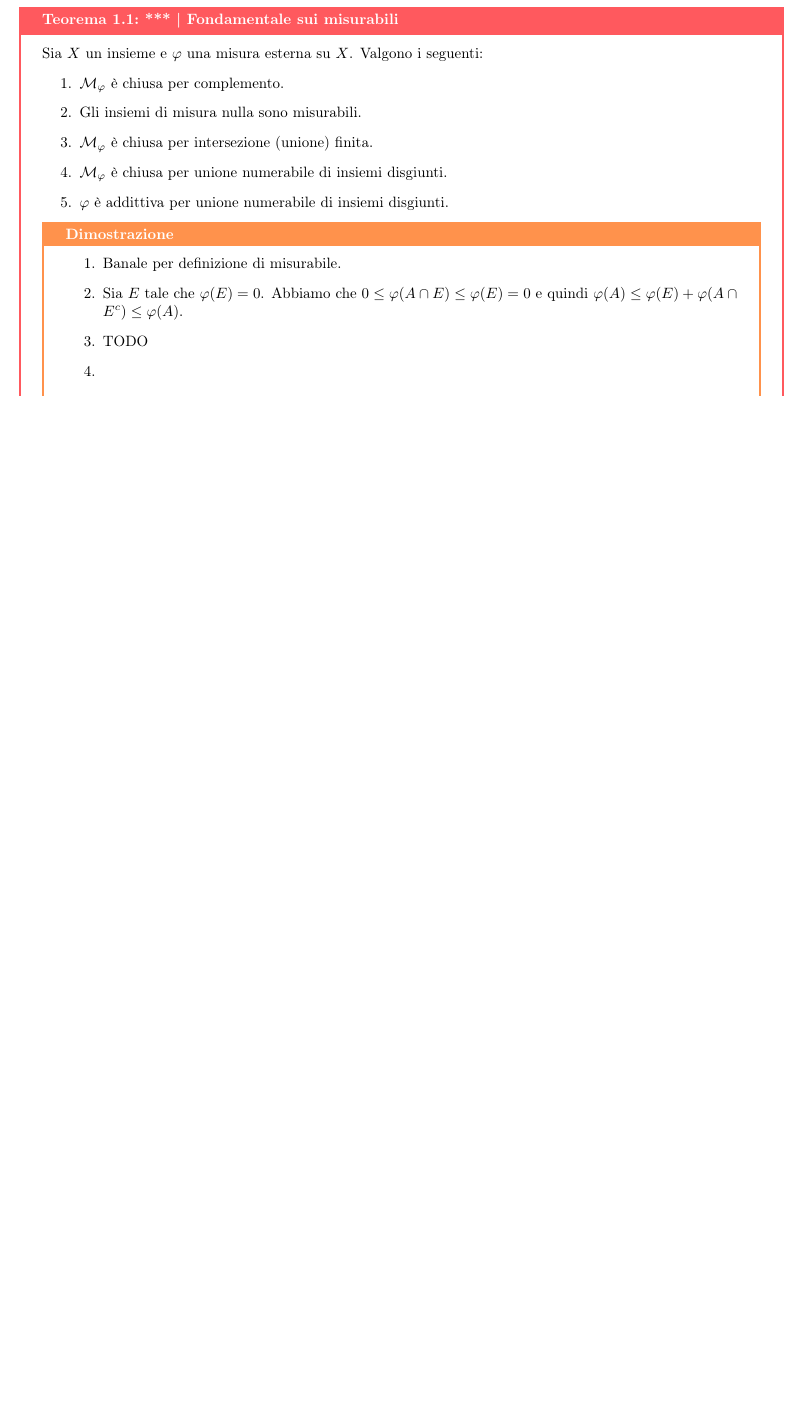
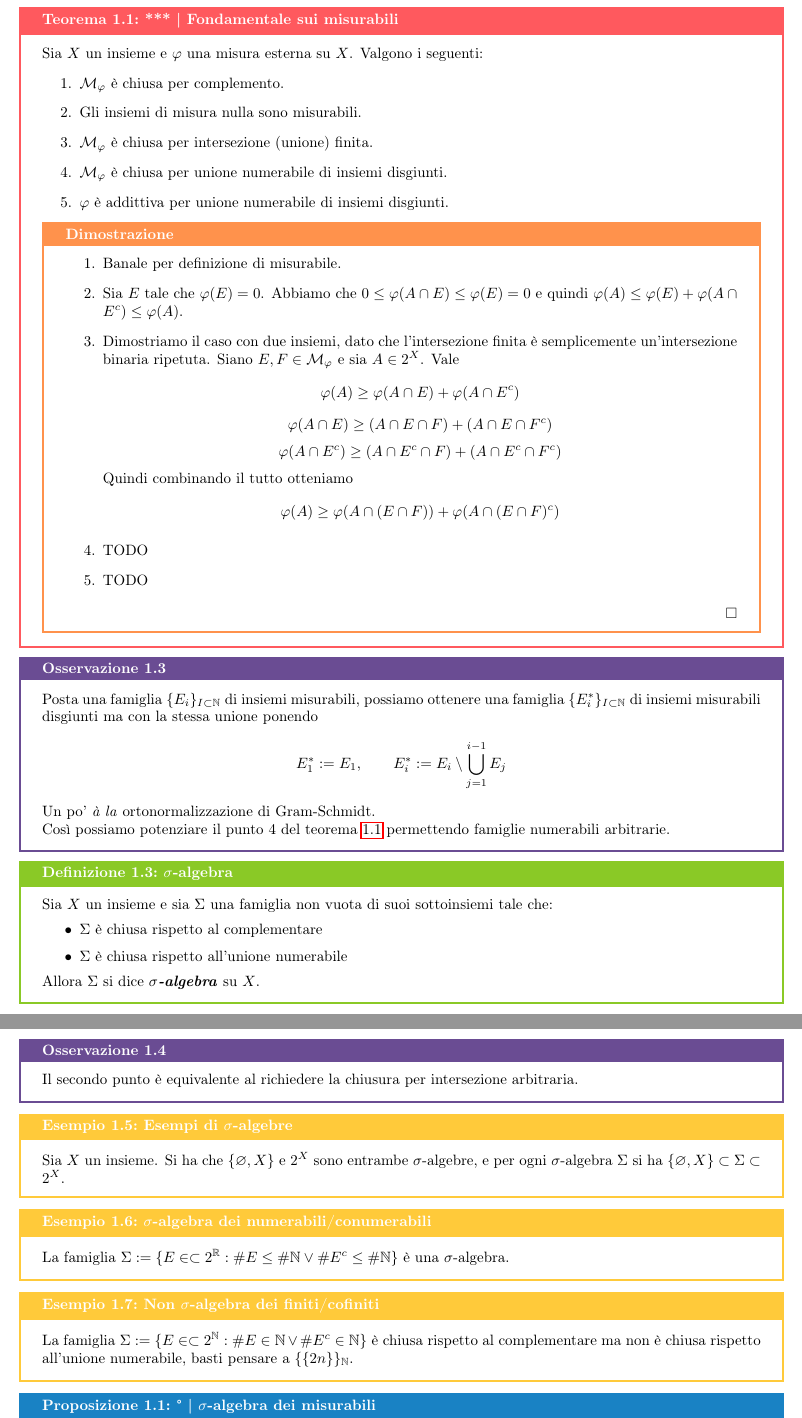
Before and after one commit to Fil-Cyan-Tron/cianatex, a LaTeX book (AnalisiB.tex, which reads capitoliAnalisiB/Misura.tex, cianatex.sty): part of page 7 of 7 before the commit and two parts of pages 7 and 8 of 9 after it, the two joined at a grey line, cut so that both start at the same text, the shorter picture padded with empty space. Compiled offline with pdfLaTeX.

```diff
--- a/capitoliAnalisiB/Misura.tex
+++ b/capitoliAnalisiB/Misura.tex
@@ -93,8 +93,47 @@
         \begin{enumerate}
             \item Banale per definizione di misurabile.
             \item Sia $E$ tale che $\varphi(E) = 0$. Abbiamo che $0\leq \varphi(A\cap E)\leq \varphi(E)=0$ e quindi $\varphi(A) \leq \varphi(E) + \varphi(A \cap E^c)\leq \varphi(A)$.
+            \item Dimostriamo il caso con due insiemi, dato che l'intersezione finita è semplicemente un'intersezione binaria ripetuta. Siano $E,F \in \M_\varphi$ e sia $A \in 2^X$. Vale
+            \[\varphi(A)\ge \varphi(A\cap E) + \varphi(A \cap E^c)\]
+            \[\varphi(A\cap E) \ge (A\cap E\cap F) + (A\cap E \cap F^c)\]
+            \[\varphi(A\cap E^c) \ge (A\cap E^c\cap F) + (A\cap E^c \cap F^c)\]
+            Quindi combinando il tutto otteniamo
+            \[\varphi(A) \ge \varphi(A\cap(E\cap F)) + \varphi(A\cap(E\cap F)^c)\]
             \item TODO
-            \item
+            \item TODO
         \end{enumerate}
     \end{proof}
 \end{theorem}
+
+\begin{remark}{}{famiglie numerabili di misurabili}
+    Posta una famiglia $\{E_i\}_{I\subset \N}$ di insiemi misurabili, possiamo ottenere una famiglia $\{E_i^*\}_{I\subset \N}$ di insiemi misurabili disgiunti ma con la stessa unione ponendo
+    \[E_1^* := E_1,\qquad E_i^*:= E_i \setminus \bigcup_{j=1}^{i-1} E_j\]
+    Un po' \textit{à la} ortonormalizzazione di Gram-Schmidt.\\
+    Così possiamo potenziare il punto 4 del teorema \ref{th:fondamentale sui misurabili} permettendo famiglie numerabili arbitrarie.
+\end{remark}
+
+\begin{definition}{$\sigma$-algebra}{sigma-algebra}
+    Sia $X$ un insieme e sia $\Sigma$ una famiglia non vuota di suoi sottoinsiemi tale che:\begin{itemize}
+        \item $\Sigma$ è chiusa rispetto al complementare
+        \item $\Sigma$ è chiusa rispetto all'unione numerabile
+    \end{itemize}
+    Allora $\Sigma$ si dice $\sigma$\bemph{-algebra} su $X$.
+\end{definition}
+
+\begin{remark}{}{}
+    Il secondo punto è equivalente al richiedere la chiusura per intersezione arbitraria.
+\end{remark}
+
+\begin{example}{Esempi di $\sigma$-algebre}{esempi di sigma-algebre}
+    Sia $X$ un insieme. Si ha che $\{\varnothing, X\}$ e $2^X$ sono entrambe $\sigma$-algebre, e per ogni $\sigma$-algebra $\Sigma$ si ha $\{\varnothing, X\} \subset \Sigma \subset 2^X$.
+\end{example}
+\begin{example}{$\sigma$-algebra dei numerabili/conumerabili}{sigma-algebra dei numerabili/conumerabili}
+    La famiglia $\Sigma := \{E \in \subset 2^\R : \# E \le \# \N \vee \# E^c \le \# \N \}$ è una $\sigma$-algebra.
+\end{example}
+\begin{example}{Non $\sigma$-algebra dei finiti/cofiniti}{non sigma-algebra dei finiti/cofiniti}
+    La famiglia $\Sigma := \{E \in \subset 2^\N : \# E \in \N \vee \# E^c \in \N \}$ è chiusa rispetto al complementare ma non è chiusa rispetto all'unione numerabile, basti pensare a $\{\{2n\}\}_\N$.
+\end{example}
+
+\begin{proposition}{° | $\sigma$-algebra dei misurabili}{sigma-algebra dei misurabili}
+    Combinando il teorema \ref{th:fondamentale sui misurabili}, l'osservazione \ref{rem:famiglie numerabili di misurabili} e la definizione \ref{def:sigma-algebra} è automatico osservare che $\M_\varphi$ è una $\sigma$-algebra.
+\end{proposition}
@@ -100,0 +170 @@
+\end{theorem}
--- a/cianatex.sty
+++ b/cianatex.sty
@@ -44,7 +44,8 @@
         \RequirePackage{quiver}
         \usetikzlibrary{nfold}
 
-
+    %Disegnini
+        \usetikzlibrary{patterns}
 
     %Collegamenti
         %Url cliccabili
```
Also changed, not shown: AnalisiB.pdf, provacolori.pdf (deleted), capitoliAnalisiB/Misura.tex (30 more changed lines).
